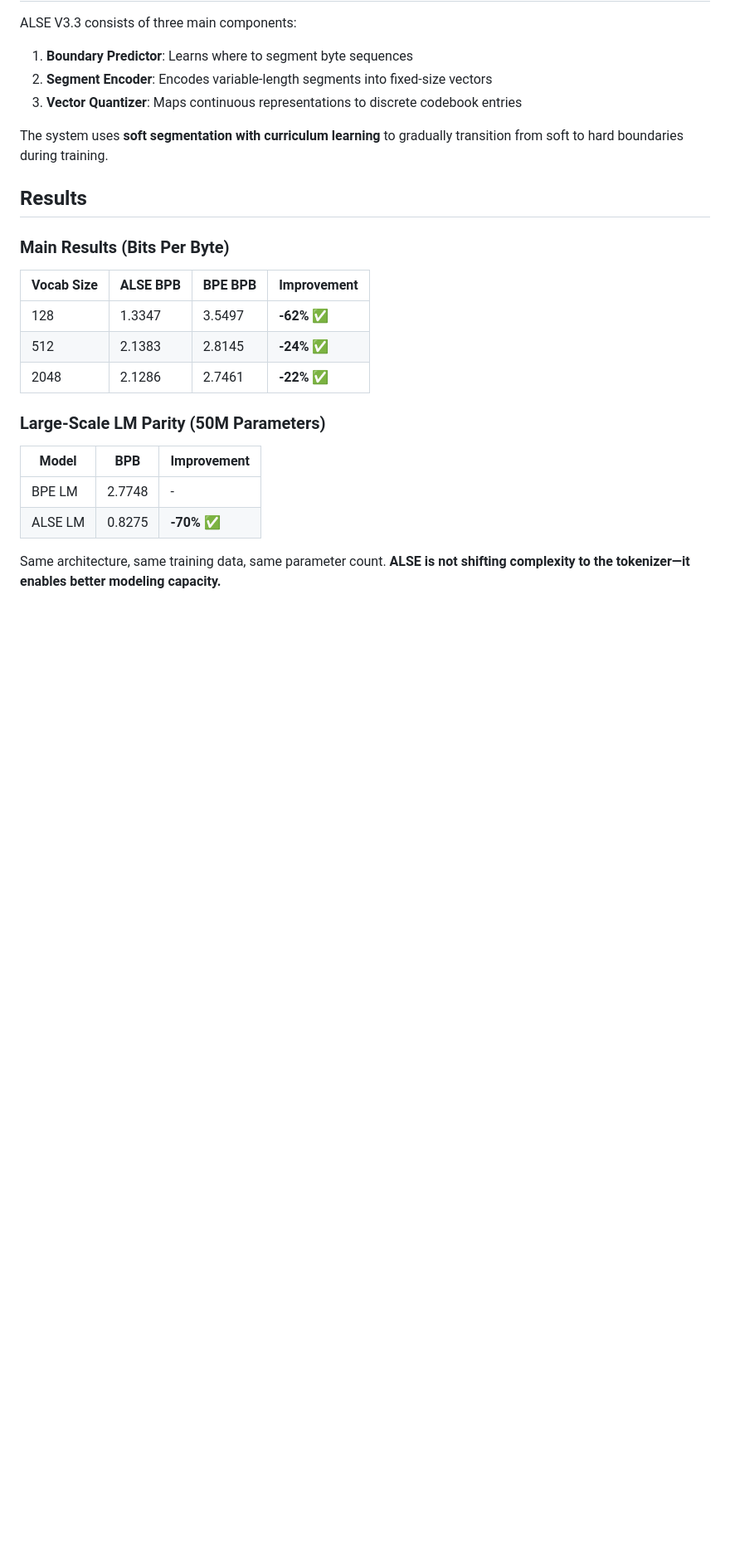
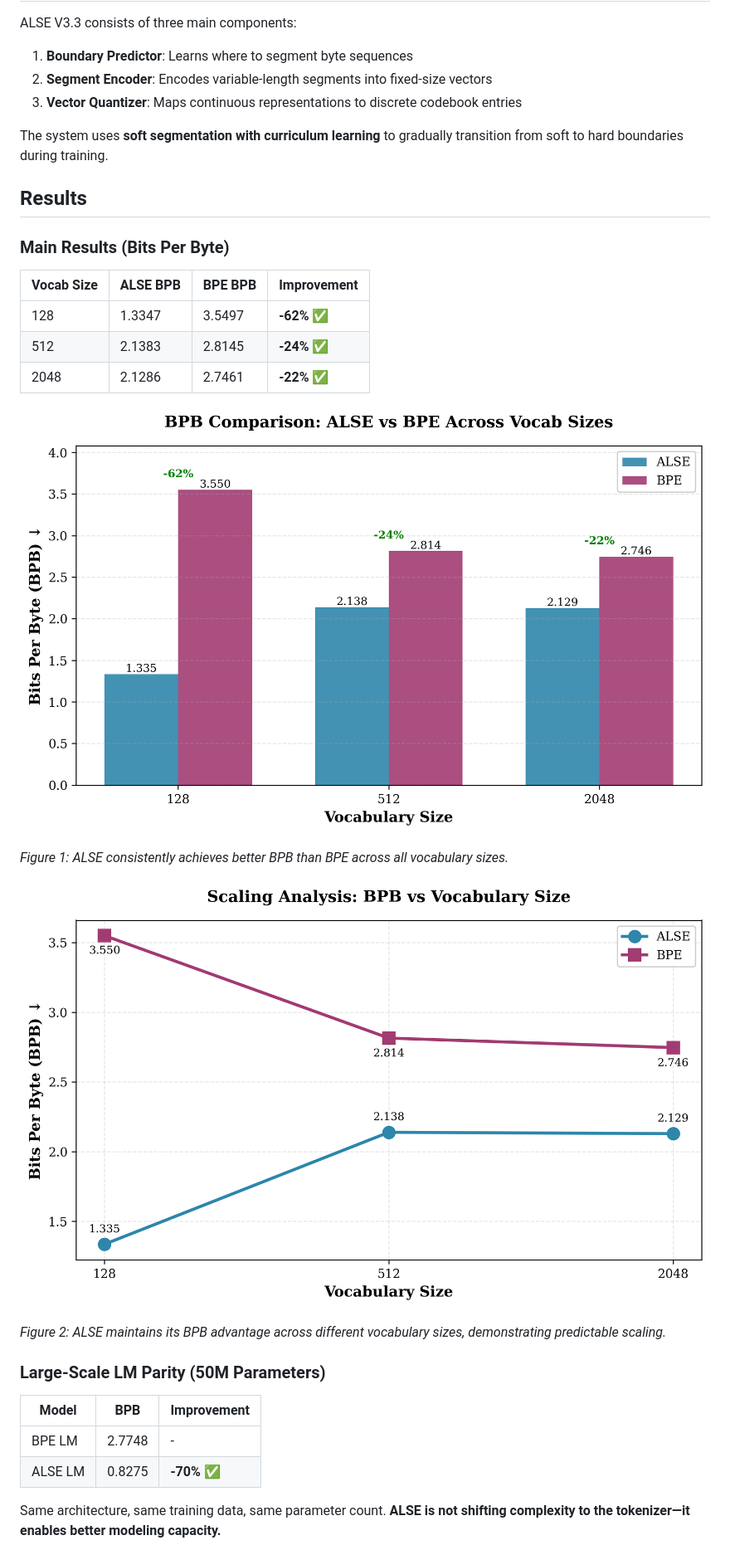
Before and after one commit to sambhavnoobcoder/ALSE, a Markdown page: README.md, the part around one of its changes. Shown at 83% size. Drawn GitHub-style; blank space fills up the shorter version.

```diff
--- a/README.md
+++ b/README.md
@@ -74,6 +75,14 @@ The system uses **soft segmentation with curriculum learning** to gradually tran
 | 512        | 2.1383   | 2.8145  | **-24%** ✅ |
 | 2048       | 2.1286   | 2.7461  | **-22%** ✅ |
 
+![BPB Comparison](figures/fig1_bpb_comparison.png)
+
+*Figure 1: ALSE consistently achieves better BPB than BPE across all vocabulary sizes.*
+
+![Scaling Curves](figures/fig2_scaling_curves.png)
+
+*Figure 2: ALSE maintains its BPB advantage across different vocabulary sizes, demonstrating predictable scaling.*
+
 ### Large-Scale LM Parity (50M Parameters)
 
 | Model | BPB | Improvement |
```
Also changed, not shown: other parts of README.md (+15 -0 lines).
